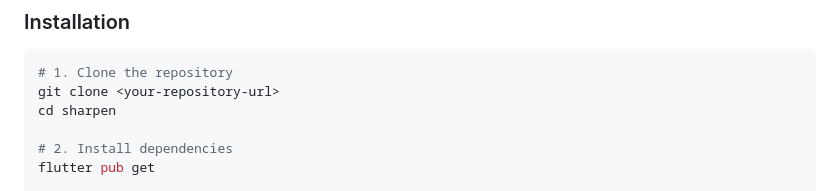
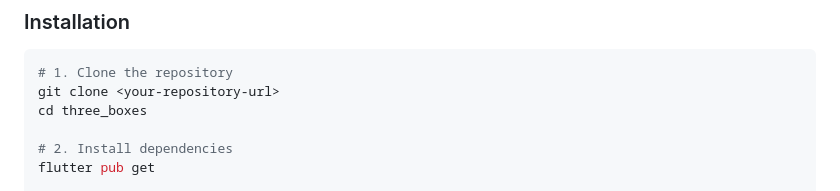
Before and after one commit to MichelJarjoura/TheThreeBoxes, a Markdown page: README.md, the part around the change. Drawn GitHub-style.

Commit message:
Update directory name in README instructions

````diff
--- a/README.md
+++ b/README.md
@@ -171,7 +171,7 @@ lib/
 ```bash
 # 1. Clone the repository
 git clone <your-repository-url>
-cd sharpen
+cd three_boxes
 
 # 2. Install dependencies
 flutter pub get
````
